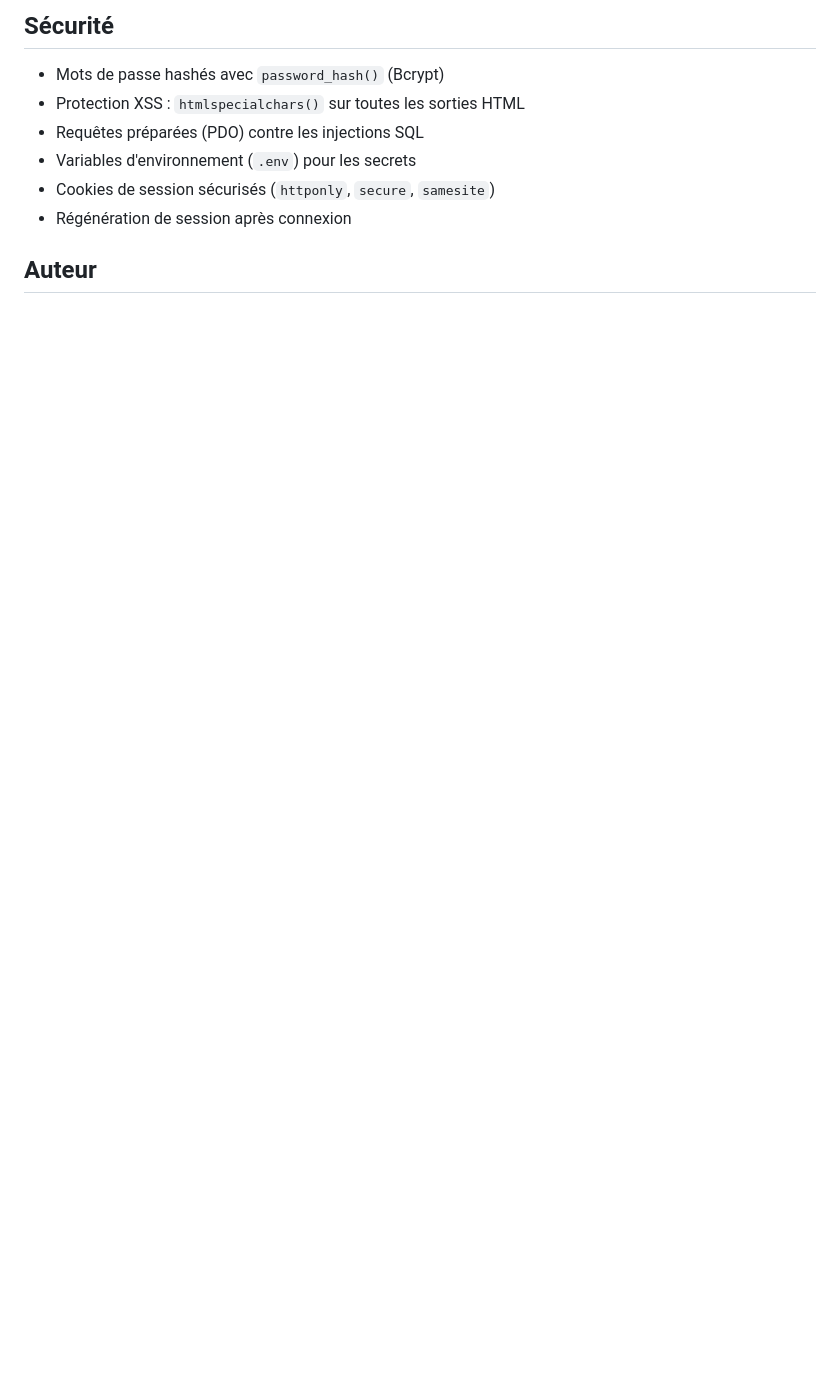
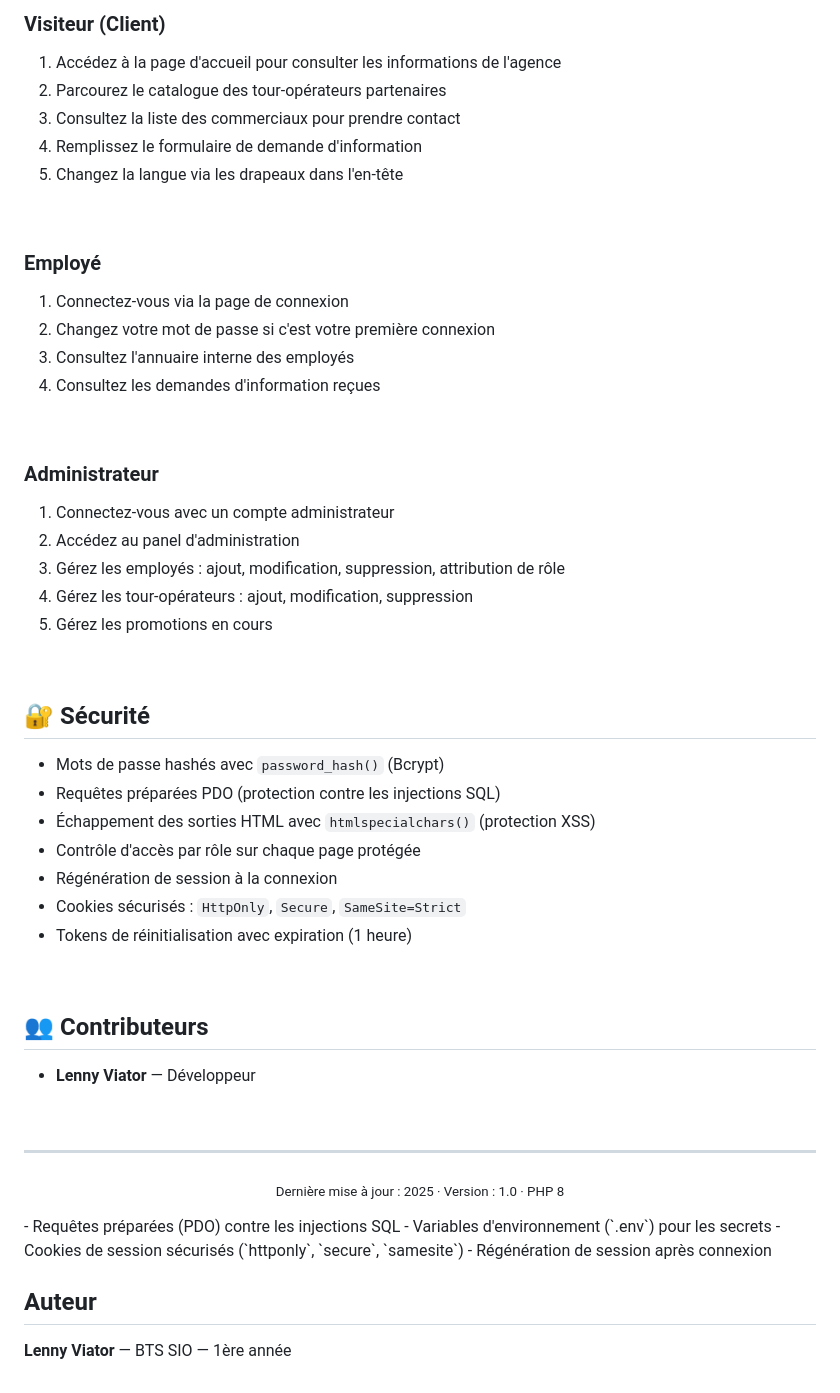
Before and after one commit to AslyxLenny/Linkretz, a Markdown page: README.md, the part around one of its changes. Rendered like a GitHub page; blank space fills up the shorter version.

```diff
--- a/README.md
+++ b/README.md
@@ -96,8 +201,56 @@ Importer le fichier SQL fourni dans votre SGBD MySQL.
 
-## Sécurité
+### Visiteur (Client)
+
+1. Accédez à la page d'accueil pour consulter les informations de l'agence
+2. Parcourez le catalogue des tour-opérateurs partenaires
+3. Consultez la liste des commerciaux pour prendre contact
+4. Remplissez le formulaire de demande d'information
+5. Changez la langue via les drapeaux dans l'en-tête
+
+&nbsp;
+
+### Employé
+
+1. Connectez-vous via la page de connexion
+2. Changez votre mot de passe si c'est votre première connexion
+3. Consultez l'annuaire interne des employés
+4. Consultez les demandes d'information reçues
+
+&nbsp;
+
+### Administrateur
+
+1. Connectez-vous avec un compte administrateur
+2. Accédez au panel d'administration
+3. Gérez les employés : ajout, modification, suppression, attribution de rôle
+4. Gérez les tour-opérateurs : ajout, modification, suppression
+5. Gérez les promotions en cours
+
+&nbsp;
+
+## 🔐 Sécurité
 
 - Mots de passe hashés avec `password_hash()` (Bcrypt)
-- Protection XSS : `htmlspecialchars()` sur toutes les sorties HTML
+- Requêtes préparées PDO (protection contre les injections SQL)
+- Échappement des sorties HTML avec `htmlspecialchars()` (protection XSS)
+- Contrôle d'accès par rôle sur chaque page protégée
+- Régénération de session à la connexion
+- Cookies sécurisés : `HttpOnly`, `Secure`, `SameSite=Strict`
+- Tokens de réinitialisation avec expiration (1 heure)
+
+&nbsp;
+
+## 👥 Contributeurs
+
+- **Lenny Viator** — Développeur
+
+&nbsp;
+
+---
+
+<p align="center">
+  <sub>Dernière mise à jour : 2025 · Version : 1.0 · PHP 8</sub>
+</p>
 - Requêtes préparées (PDO) contre les injections SQL
 - Variables d'environnement (`.env`) pour les secrets
 - Cookies de session sécurisés (`httponly`, `secure`, `samesite`)
```
Also changed, not shown: other parts of README.md (+145 -40 lines).
